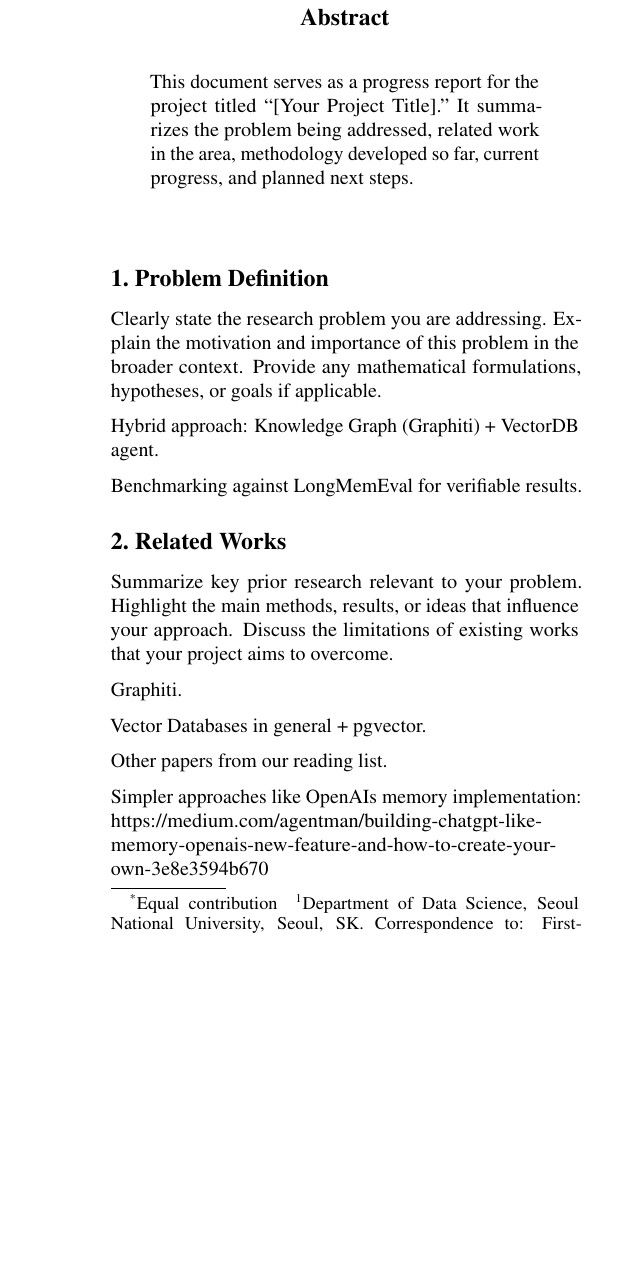
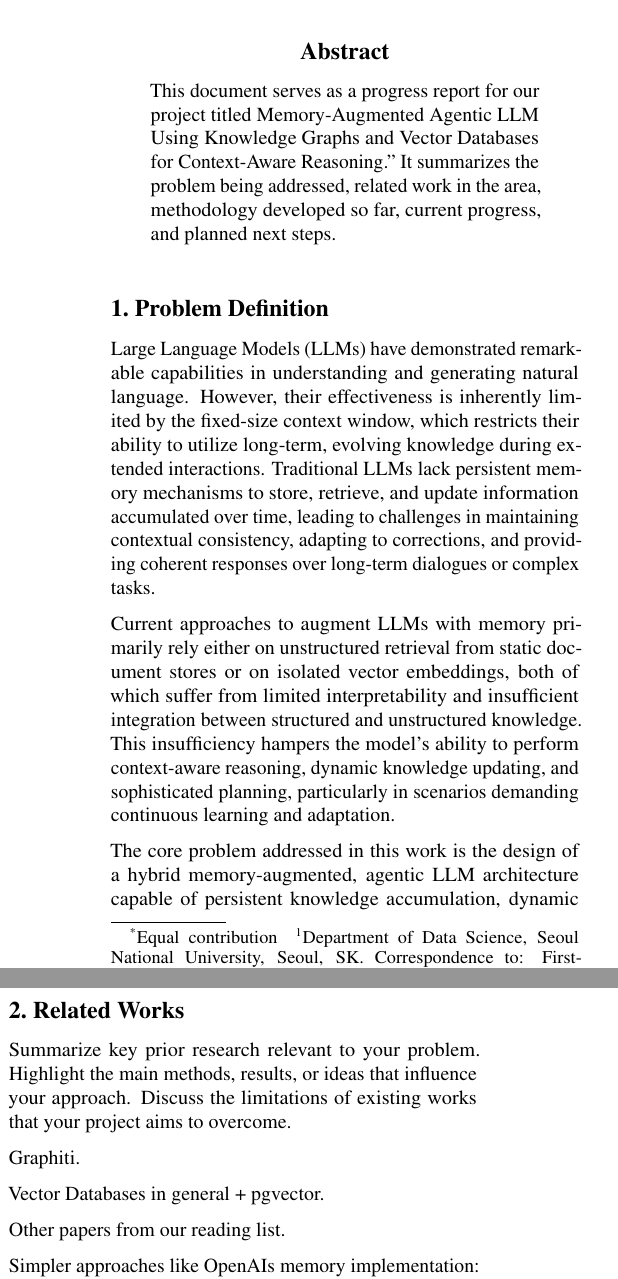
Before and after one commit to legendofa/adl-group-14-progress-report, a LaTeX paper (paper.tex): part of one column of the page before the commit and two parts of the columns of page 1 of 2 after it, the two joined at a grey line, cut so that both start at the same text, the shorter picture padded with empty space. Compiled offline with pdfLaTeX.

Commit message:
Problem definition

```diff
--- a/paper.tex
+++ b/paper.tex
@@ -60,8 +60,8 @@
 \begin{document}
 
 \twocolumn[
-\icmltitle{Submission and Formatting Instructions for \\
-           International Conference on Machine Learning (ICML 2025)}
+\icmltitle{Memory-Augmented Agentic LLM Using Knowledge Graphs and Vector
+Databases for Context-Aware Reasoning)}
 
 % It is OKAY to include author information, even for blind
 % submissions: the style file will automatically remove it for you
@@ -110,19 +110,21 @@
 \printAffiliationsAndNotice{\icmlEqualContribution} % otherwise use the standard text.
 
 \begin{abstract}
-This document serves as a progress report for the project titled “[Your Project Title].”
+This document serves as a progress report for our project titled Memory-Augmented Agentic LLM Using Knowledge Graphs and Vector Databases for Context-Aware Reasoning.”
 It summarizes the problem being addressed, related work in the area, methodology developed so far,
 current progress, and planned next steps.
 \end{abstract}
 
 \section{Problem Definition}
-Clearly state the research problem you are addressing.
-Explain the motivation and importance of this problem in the broader context.
-Provide any mathematical formulations, hypotheses, or goals if applicable.
+Large Language Models (LLMs) have demonstrated remarkable capabilities in understanding and generating natural language. However, their effectiveness is inherently limited by the fixed-size context window, which restricts their ability to utilize long-term, evolving knowledge during extended interactions. Traditional LLMs lack persistent memory mechanisms to store, retrieve, and update information accumulated over time, leading to challenges in maintaining contextual consistency, adapting to corrections, and providing coherent responses over long-term dialogues or complex tasks.
 
-Hybrid approach: Knowledge Graph (Graphiti) + VectorDB agent.
+Current approaches to augment LLMs with memory primarily rely either on unstructured retrieval from static document stores or on isolated vector embeddings, both of which suffer from limited interpretability and insufficient integration between structured and unstructured knowledge. This insufficiency hampers the model’s ability to perform context-aware reasoning, dynamic knowledge updating, and sophisticated planning, particularly in scenarios demanding continuous learning and adaptation.
 
-Benchmarking against LongMemEval for verifiable results.
+The core problem addressed in this work is the design of a hybrid memory-augmented, agentic LLM architecture capable of persistent knowledge accumulation, dynamic refinement, and contextually relevant reasoning across long-term interactions. This system must effectively integrate structured memory—using knowledge graphs to represent explicit entities and their relationships—with unstructured semantic memory—using vector databases to enable flexible, similarity-based retrieval. The agent must also autonomously update its internal world model, incorporating user feedback and evolving contextual cues, thereby bridging the gap between limited short-term language context and the necessity for a robust, constantly evolving long-term memory.
+
+Moreover, such an architecture must enable efficient scaling to real-world application complexities, balancing computational resource constraints with the need for accurate and contextually grounded reasoning. To quantitatively evaluate the system’s capabilities, benchmarking against comprehensive datasets such as LongMemEval will provide transparent, verifiable results demonstrating improvements in memory consistency, relevance, and adaptability.
+
+By addressing these challenges, the proposed framework aims to push the boundaries of current LLM capabilities, advancing toward fully autonomous agents capable of sustained, context-aware reasoning and decision-making in diverse real-world domains such as software development assistance, personal knowledge management, and interactive dialogue systems.
 
 \section{Related Works}
 Summarize key prior research relevant to your problem.
```
Also changed, not shown: paper.tex (2 more changed lines).
